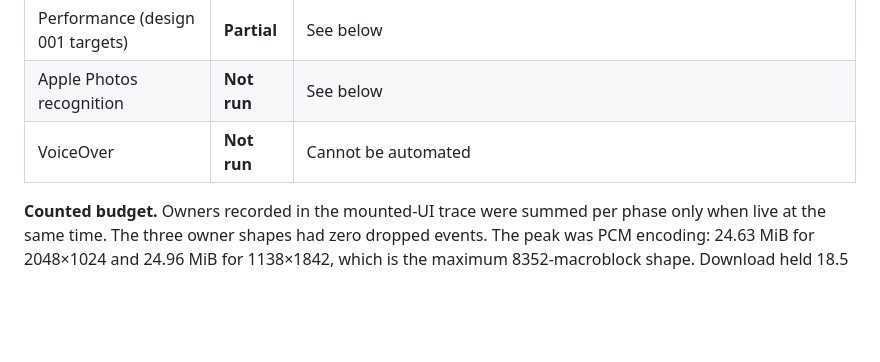
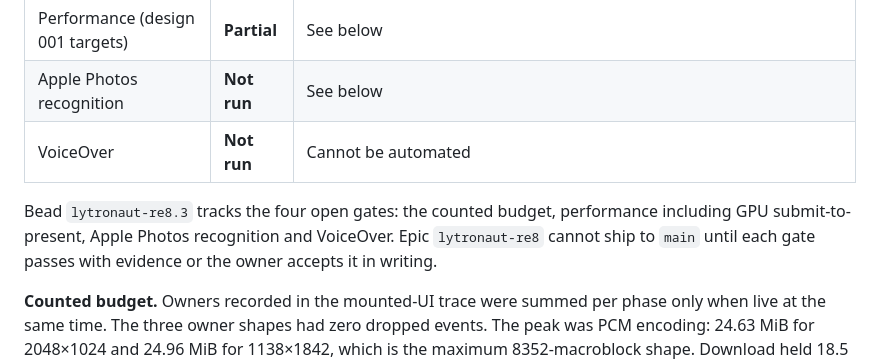
Before and after one commit to SimplicityGuy/lytronaut, a Markdown page: docs/design/004-live-photo-export.md, the part around the change. GitHub-like rendering; blank space fills up the shorter version.

Commit message:
docs(live-photo): track open acceptance gates in lytronaut-re8.3
Co-Authored-By: Claude Opus 5.5 <noreply@anthropic.com>
Claude-Session: https://claude.ai/code/session_01889XwqTmZma44fi26yoEJ8

```diff
--- a/docs/design/004-live-photo-export.md
+++ b/docs/design/004-live-photo-export.md
@@ -632,6 +632,11 @@ evidence directory, not in the repository or CI.
 | Apple Photos recognition | **Not run** | See below |
 | VoiceOver | **Not run** | Cannot be automated |
 
+Bead `lytronaut-re8.3` tracks the four open gates: the counted budget,
+performance including GPU submit-to-present, Apple Photos recognition and
+VoiceOver. Epic `lytronaut-re8` cannot ship to `main` until each gate passes with
+evidence or the owner accepts it in writing.
+
 **Counted budget.** Owners recorded in the mounted-UI trace were summed per
 phase only when live at the same time. The three owner shapes had zero dropped
 events. The peak was PCM encoding: 24.63 MiB for 2048×1024 and 24.96 MiB for
```
